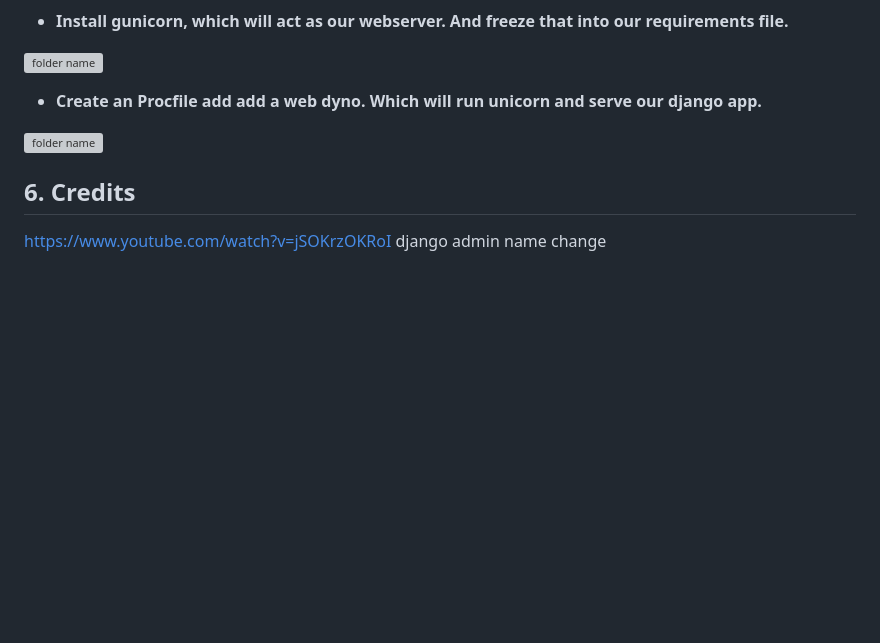
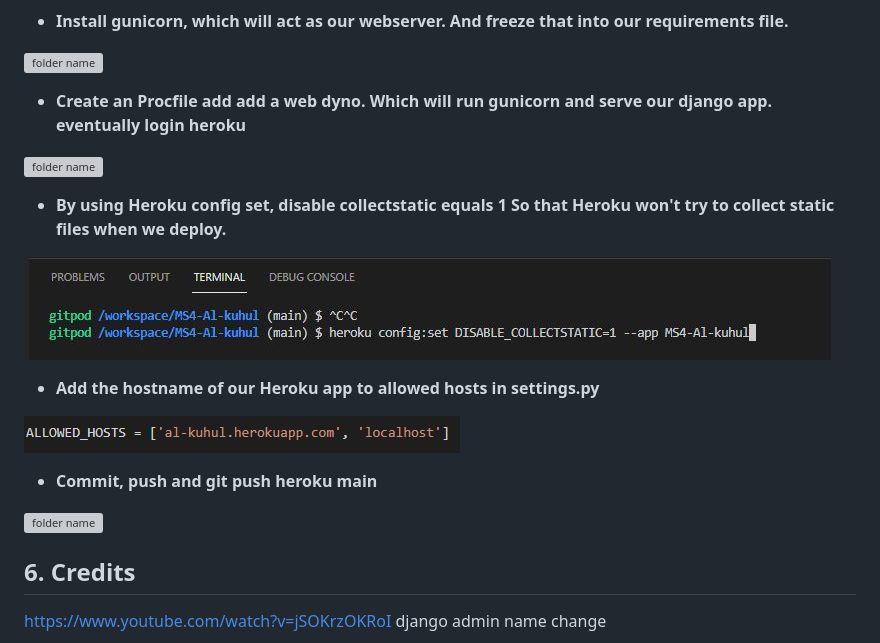
Before and after one commit to Code-Institute-Submissions/juliandavid-garcia-MS4-Al-kuhul_AprResub, a Markdown page: README.md, the part around the change. GitHub-like rendering; pictures changed too: Readme_images/16-disabel-collecstatic.JPG (added), Readme_images/17-Allowed-HOST.JPG (added); blank space fills up the shorter version; grey boxes are pictures that could not be loaded.

Commit message:
added allowed host in deployments explanation in readmen

```diff
--- a/README.md
+++ b/README.md
@@ -221,9 +221,23 @@ And freeze that into our requirements file.**
 ![folder name](/Readme_images/14-gunicorn-n-freeze.JPG)
 
 - **Create an Procfile add add a web dyno.
-Which will run unicorn and serve our django app.**
+Which will run gunicorn and serve our django app. eventually login heroku**
 
 ![folder name](/Readme_images/15-procfile.JPG)
+
+- **By using Heroku config set, disable collectstatic equals 1
+So that Heroku won't try to collect static files when we deploy.**
+
+![folder name](/Readme_images/16-disabel-collecstatic.JPG)
+
+- **Add the hostname of our Heroku app to allowed hosts in settings.py**
+
+![folder name](/Readme_images/17-Allowed-HOST.JPG)
+
+- **Commit, push and git push heroku main**
+
+![folder name](/Readme_images/)
+
 
 ##  6. Credits
 <span id="Credits"></span>
```
